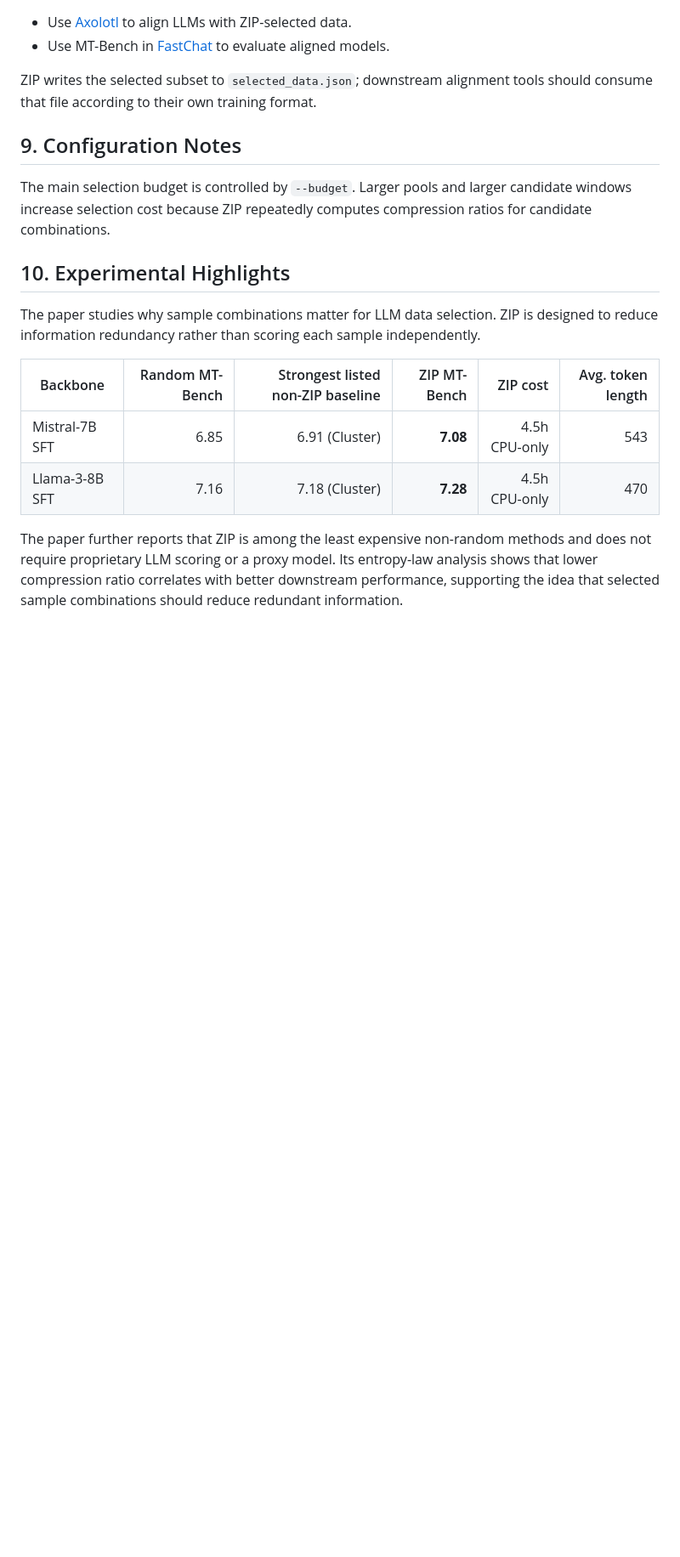
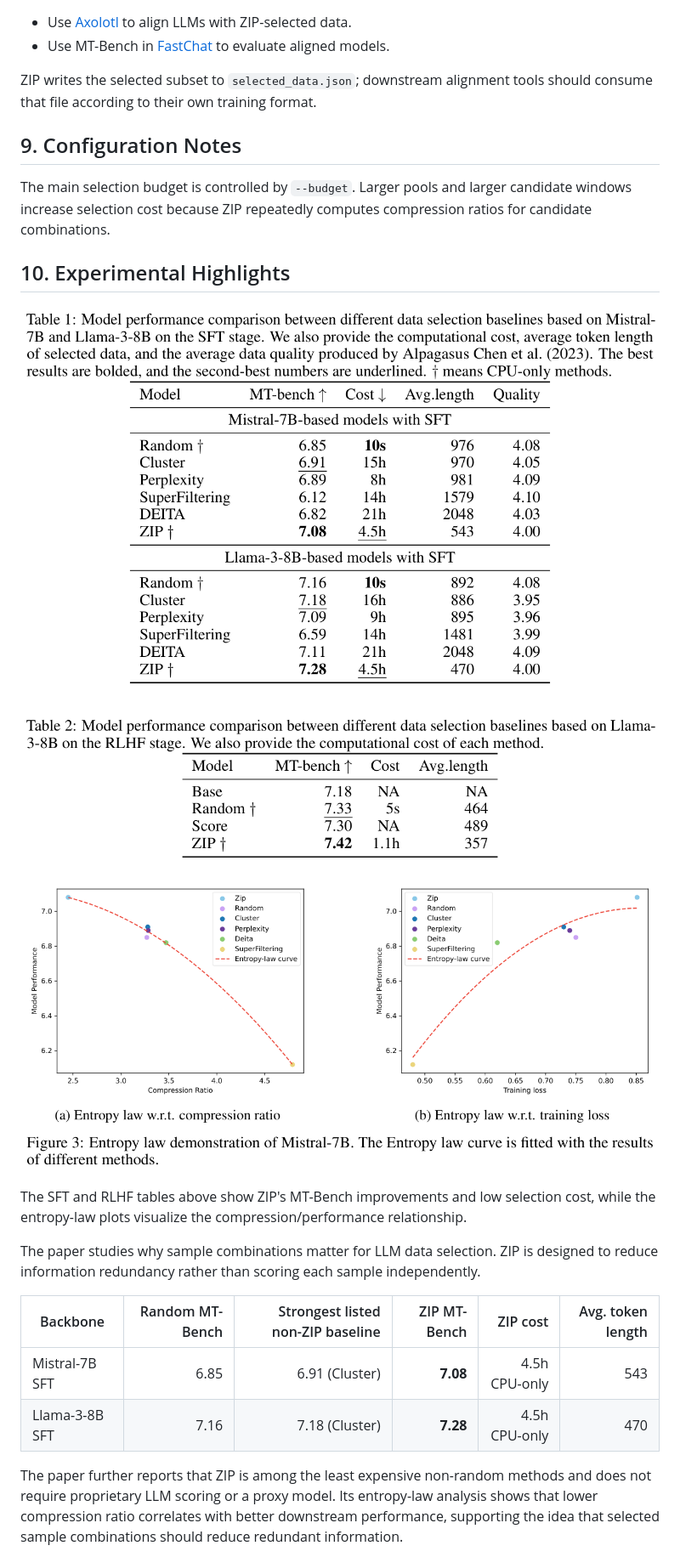
Before and after one commit to USTC-StarTeam/ZIP, a Markdown page: README.md, the part around the change printed below. Shown: that part at 85% size. Rendered like a GitHub page; pictures changed too: docs/assets/zip-rlhf-entropy-results.png (added), docs/assets/zip-sft-results.png (added); blank space fills up the shorter version.

```diff
--- a/README.md
+++ b/README.md
@@ -94,6 +94,13 @@ The main selection budget is controlled by `--budget`. Larger pools and larger c
 
 ## 10. Experimental Highlights
 
+![ZIP SFT-stage data selection results](docs/assets/zip-sft-results.png)
+
+![ZIP RLHF and entropy-law results](docs/assets/zip-rlhf-entropy-results.png)
+
+The SFT and RLHF tables above show ZIP's MT-Bench improvements and low selection cost, while the entropy-law plots visualize the compression/performance relationship.
+
+
 The paper studies why sample combinations matter for LLM data selection. ZIP is designed to reduce information redundancy rather than scoring each sample independently.
 
 | Backbone | Random MT-Bench | Strongest listed non-ZIP baseline | ZIP MT-Bench | ZIP cost | Avg. token length |
```
Also changed, not shown: other parts of README.md (+2 -1 lines), 1 other file.
